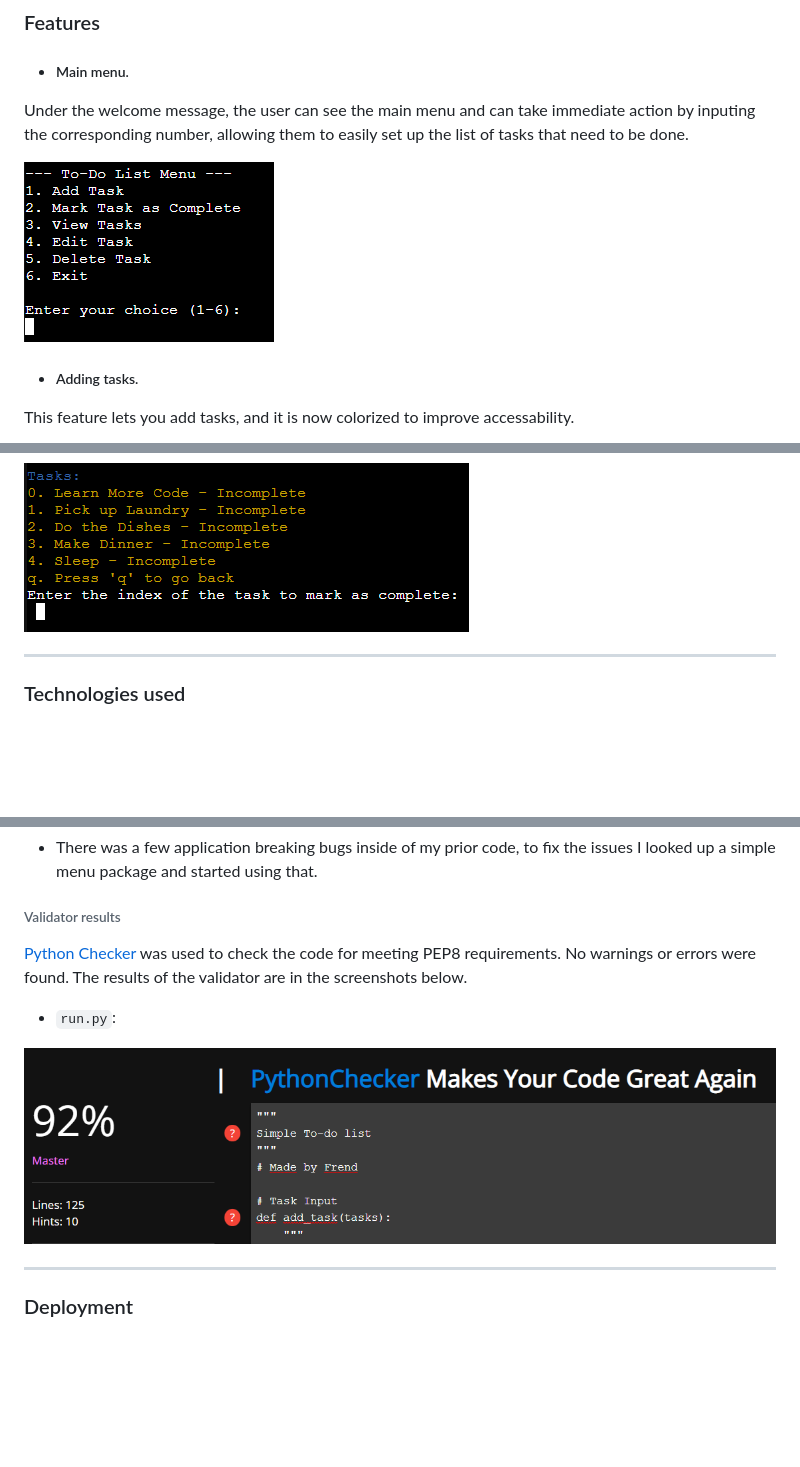
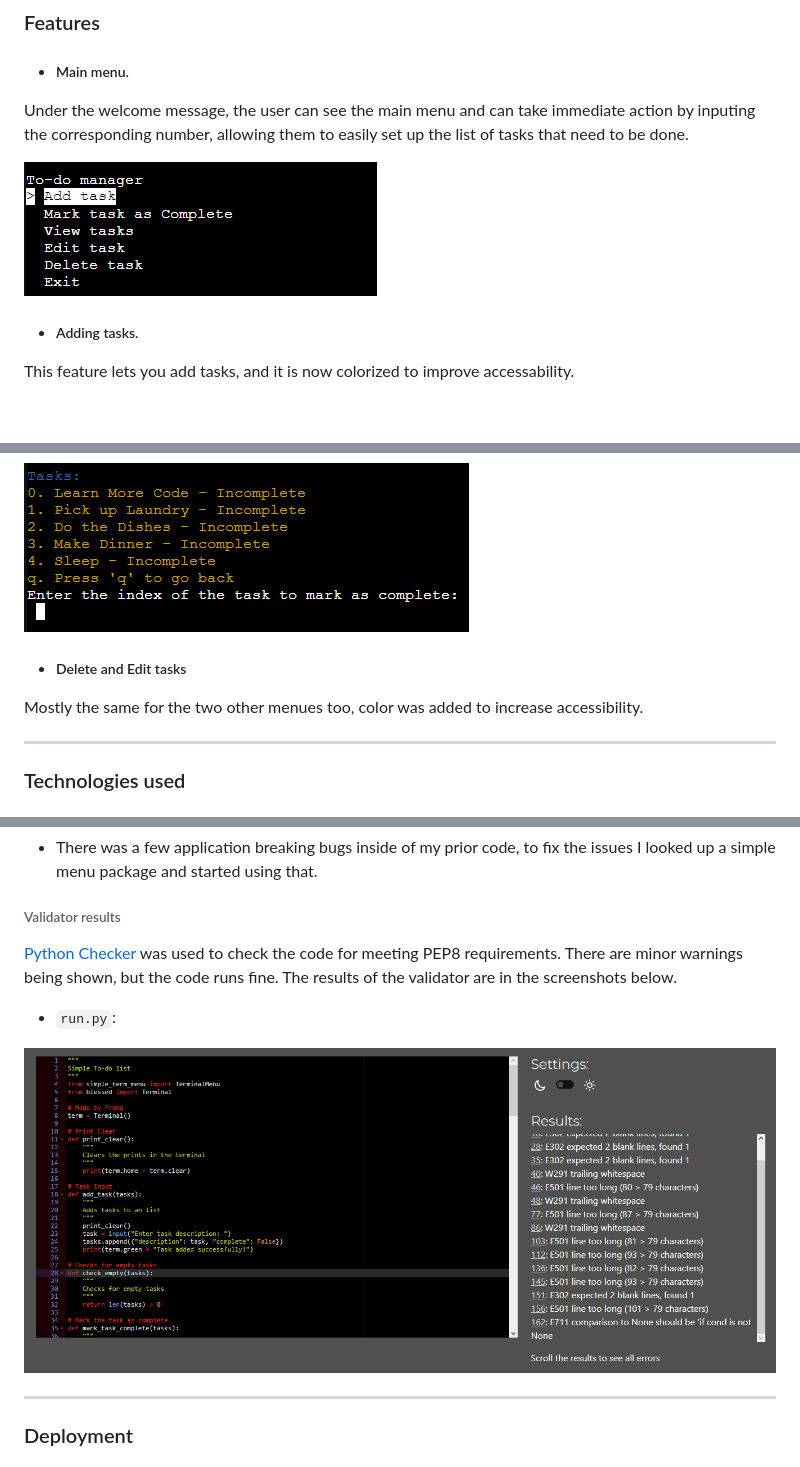
Before and after one commit to I-am-Frend/Simply-do, a Markdown page: README.md, 3 parts joined by grey strips. Drawn GitHub-style; pictures changed too: assets/docs/main-menu.png, assets/docs/run-py-validation.png; blank space fills up the shorter version.

Commit message:
Update README.md one final time

```diff
--- a/README.md
+++ b/README.md
@@ -27,6 +27,9 @@ In this menu you can view the tasks that have been should be marked as complete,
 
 ![Mark Task as Complete screenshot](assets/docs/mark-task-as-complete.png)
 
+- ##### Delete and Edit tasks
+Mostly the same for the two other menues too, color was added to increase accessibility.
+
 ---
 
 ### Technologies used
@@ -51,7 +54,7 @@ The application was tested manually during the whole development process. All te
 
 ###### Validator results
 
-[Python Checker](https://www.pythonchecker.com) was used to check the code for meeting PEP8 requirements. No warnings or errors were found. The results of the validator are in the screenshots below.
+[Python Checker](https://pep8ci.herokuapp.com/#) was used to check the code for meeting PEP8 requirements. There are minor warnings being shown, but the code runs fine. The results of the validator are in the screenshots below.
 
 - `run.py`:
 
```
